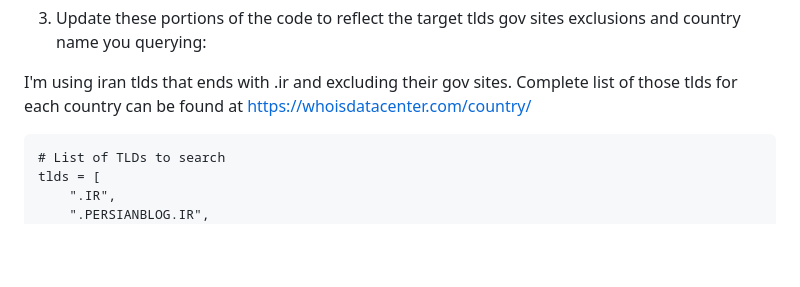
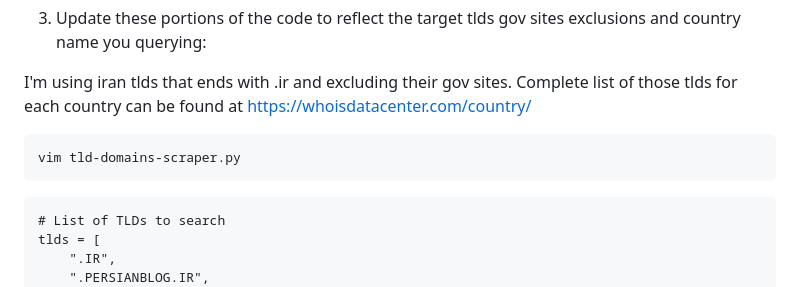
Before and after one commit to allamiro/TLD-Domain-Scraper, a Markdown page: README.md, the part around the change. Drawn GitHub-style; blank space fills up the shorter version.

````diff
--- a/README.md
+++ b/README.md
@@ -53,6 +53,10 @@ pip install requests
 3. Update these portions of the code to reflect the target tlds  gov sites exclusions and country name you querying:
 
 I'm using iran tlds that ends with .ir and excluding their gov sites. Complete list of those tlds for each country can be found at https://whoisdatacenter.com/country/
+
+```
+vim tld-domains-scraper.py
+```
 
 ```
 # List of TLDs to search
````
